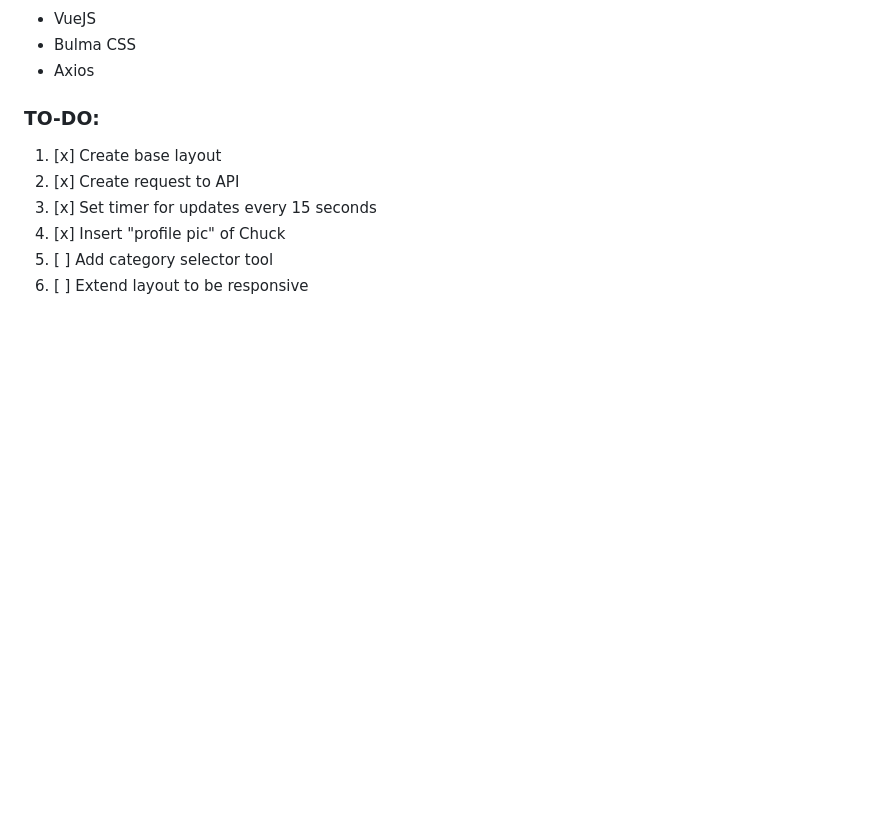
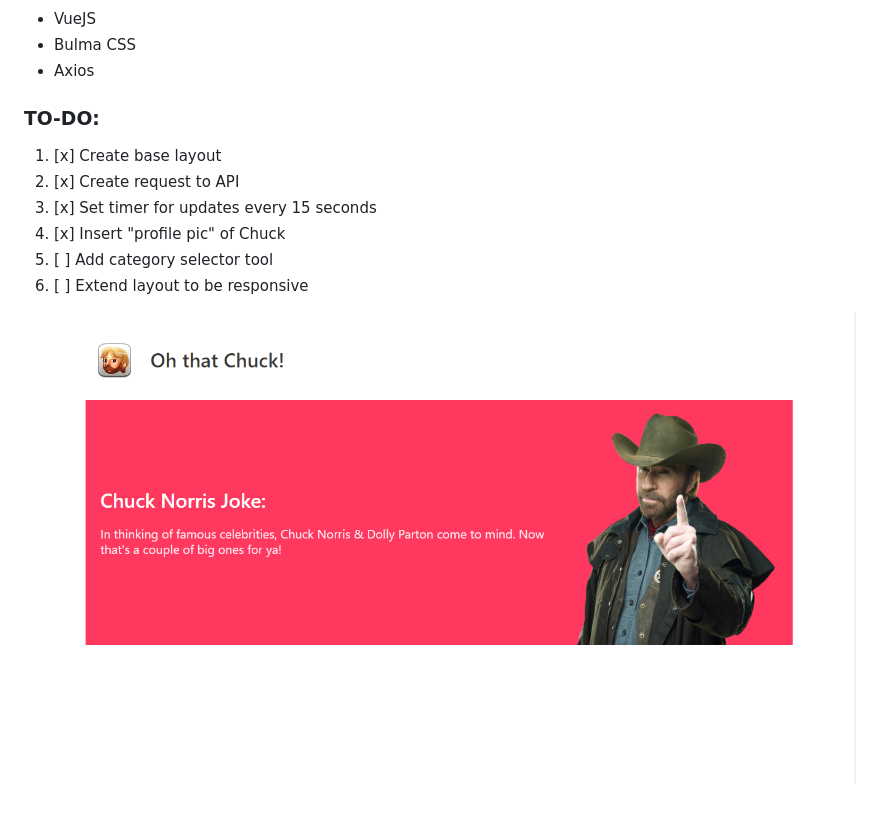
Before and after one commit to CasusArts/ohthatchuck, a Markdown page: readme.md, the part around the change. Rendered like a GitHub page; pictures changed too: assets/screenshot.png (added); blank space fills up the shorter version.

Commit message:
add screenshot to readme.md

```diff
--- a/readme.md
+++ b/readme.md
@@ -15,3 +15,5 @@
 4. [x] Insert "profile pic" of Chuck
 5. [ ] Add category selector tool
 6. [ ] Extend layout to be responsive
+
+![Oh That Chuck](assets/screenshot.png)
```
Also changed, not shown: 1 other file.
